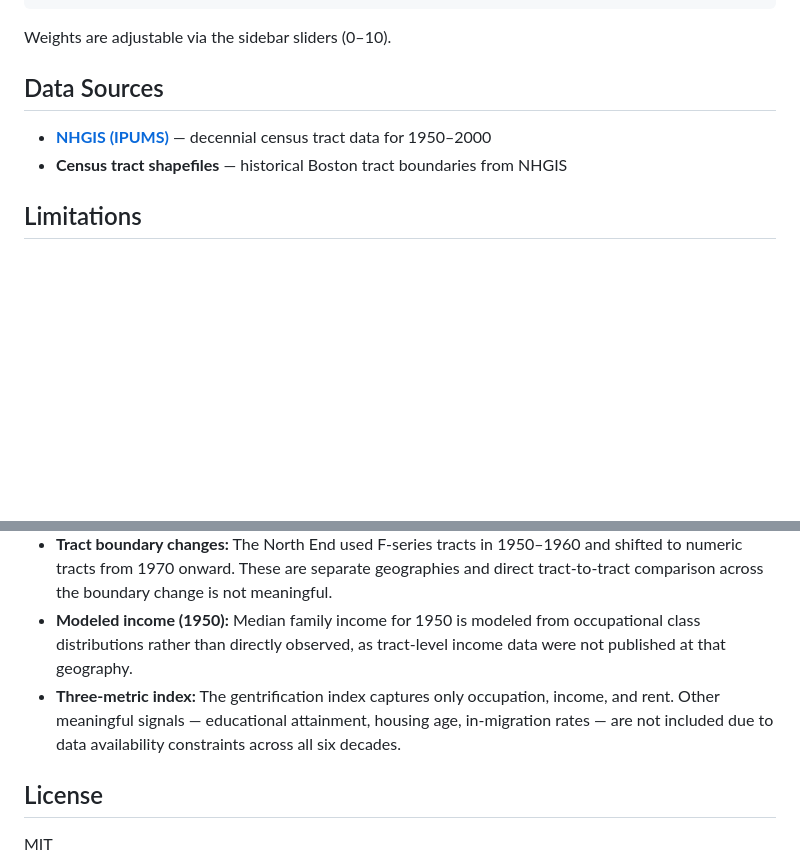
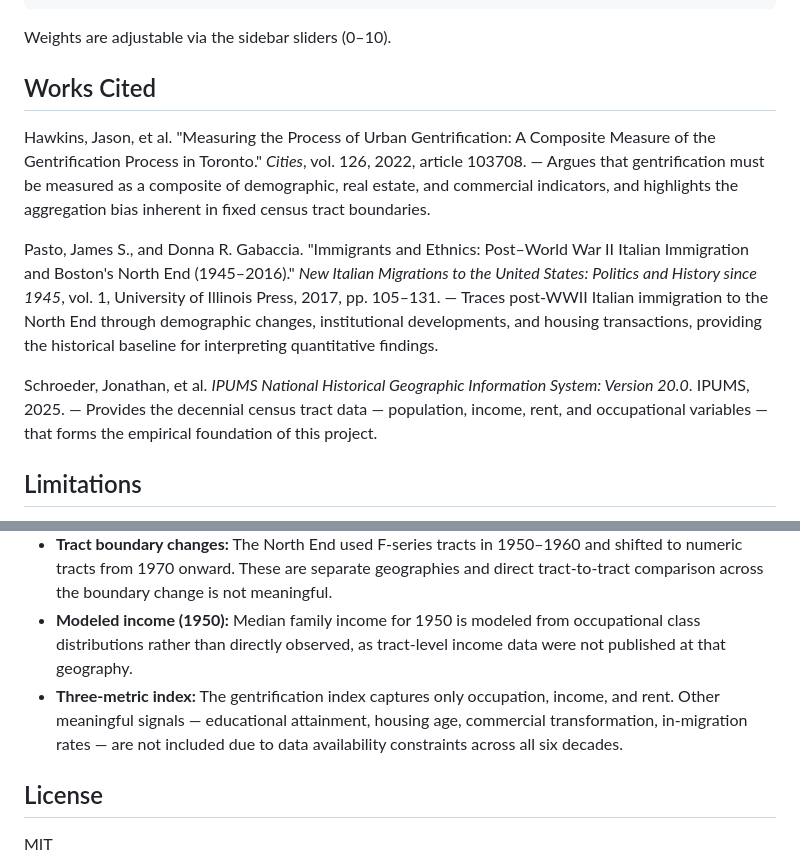
Before and after one commit to joshuarobins/north-end-gentrification-map, a Markdown page: README.md, 2 parts joined by grey strips. Drawn GitHub-style; blank space fills up the shorter version.

Commit message:
Updated works cited

```diff
--- a/README.md
+++ b/README.md
@@ -28,17 +28,20 @@ index = (w_occ × Norm_Pct_White_Collar + w_inc × Norm_Median_Family_Income + w
 
 Weights are adjustable via the sidebar sliders (0–10).
 
-## Data Sources
+## Works Cited
 
-- **[NHGIS (IPUMS)](https://www.nhgis.org/)** — decennial census tract data for 1950–2000
-- **Census tract shapefiles** — historical Boston tract boundaries from NHGIS
+Hawkins, Jason, et al. "Measuring the Process of Urban Gentrification: A Composite Measure of the Gentrification Process in Toronto." *Cities*, vol. 126, 2022, article 103708. — Argues that gentrification must be measured as a composite of demographic, real estate, and commercial indicators, and highlights the aggregation bias inherent in fixed census tract boundaries.
+
+Pasto, James S., and Donna R. Gabaccia. "Immigrants and Ethnics: Post–World War II Italian Immigration and Boston's North End (1945–2016)." *New Italian Migrations to the United States: Politics and History since 1945*, vol. 1, University of Illinois Press, 2017, pp. 105–131. — Traces post-WWII Italian immigration to the North End through demographic changes, institutional developments, and housing transactions, providing the historical baseline for interpreting quantitative findings.
+
+Schroeder, Jonathan, et al. *IPUMS National Historical Geographic Information System: Version 20.0*. IPUMS, 2025. — Provides the decennial census tract data — population, income, rent, and occupational variables — that forms the empirical foundation of this project.
 
 ## Limitations
 
 - **Italian-origin proxy (1950–1970):** The census did not track Italian ancestry directly in this period. Italian demographic figures are estimated using foreign-born stock data (country of birth of self or parents), which overestimates the true Italian-American population and cannot distinguish later generations.
 - **Tract boundary changes:** The North End used F-series tracts in 1950–1960 and shifted to numeric tracts from 1970 onward. These are separate geographies and direct tract-to-tract comparison across the boundary change is not meaningful.
 - **Modeled income (1950):** Median family income for 1950 is modeled from occupational class distributions rather than directly observed, as tract-level income data were not published at that geography.
-- **Three-metric index:** The gentrification index captures only occupation, income, and rent. Other meaningful signals — educational attainment, housing age, in-migration rates — are not included due to data availability constraints across all six decades.
+- **Three-metric index:** The gentrification index captures only occupation, income, and rent. Other meaningful signals — educational attainment, housing age, commercial transformation, in-migration rates — are not included due to data availability constraints across all six decades.
 
 ## License
 
```
